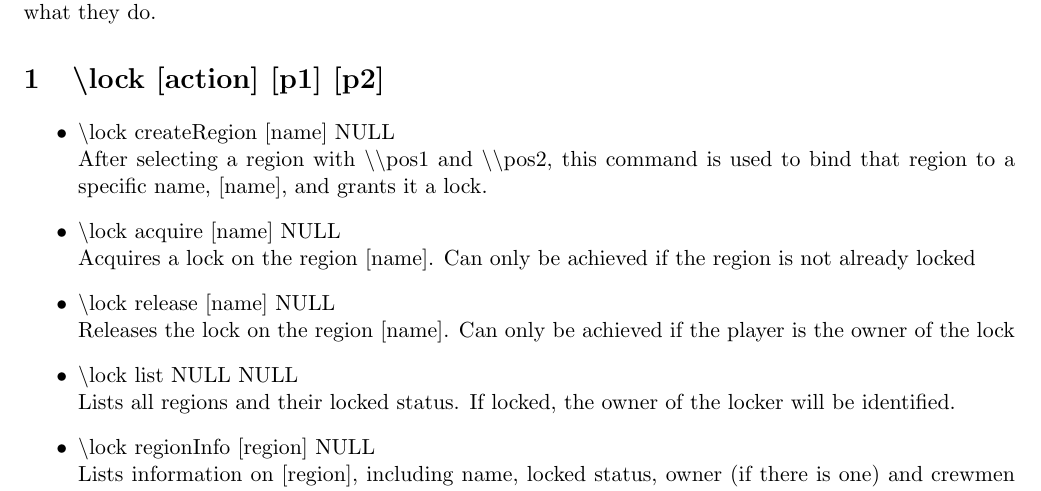
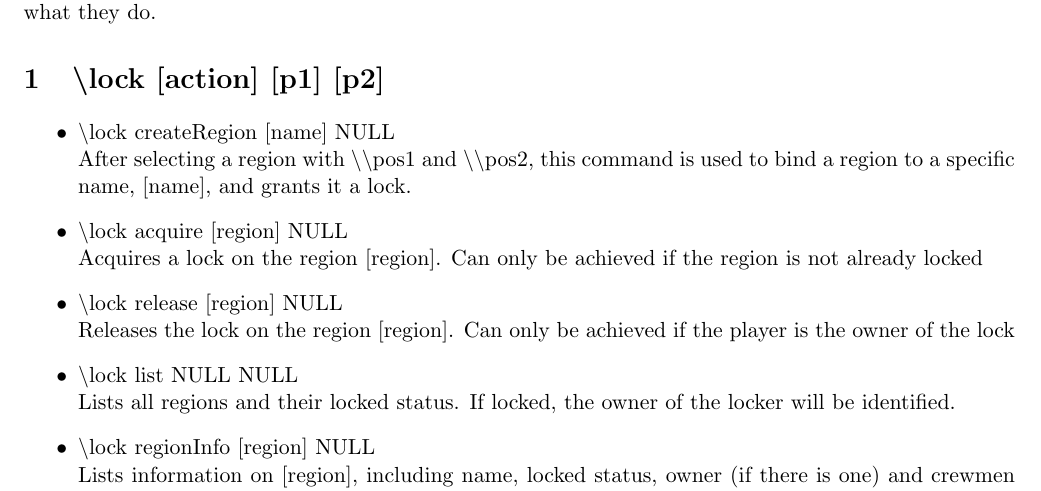
Before and after one commit to nargarawr/SetLocker, a LaTeX document (doc/setLocker.tex): part of the page, cut so that both start at the same text. Compiled offline with pdfLaTeX.

Commit message:
A few small twears

```diff
--- a/doc/setLocker.tex
+++ b/doc/setLocker.tex
@@ -1,5 +1,5 @@
 \documentclass[a4paper,twoside,notitlepage,11pt]{article}
-\usepackage[a4paper,hmargin=50pt,vmargin=75pt]{geometry}
+\usepackage[a4paper,hmargin=50pt,vmargin=50pt]{geometry}
 \usepackage{graphicx}
 \usepackage{hyperref}
 \usepackage{amstext}
@@ -41,11 +41,11 @@ SetLocker is a simple server plugin I was commissioned to create that allows for
 \section{\textbackslash lock [action] [p1] [p2]}
 \begin{itemize}
 \item \textbackslash lock createRegion [name] NULL\\
-After selecting a region with \textbackslash\textbackslash pos1 and \textbackslash\textbackslash pos2, this command is used to bind that region to a specific name, [name], and grants it a lock.
-\item \textbackslash lock acquire [name] NULL\\
-Acquires a lock on the region [name]. Can only be achieved if the region is not already locked
-\item \textbackslash lock release [name] NULL\\
-Releases the lock on the region [name]. Can only be achieved if the player is the owner of the lock
+After selecting a region with \textbackslash\textbackslash pos1 and \textbackslash\textbackslash pos2, this command is used to bind a region to a specific name, [name], and grants it a lock.
+\item \textbackslash lock acquire [region] NULL\\
+Acquires a lock on the region [region]. Can only be achieved if the region is not already locked
+\item \textbackslash lock release [region] NULL\\
+Releases the lock on the region [region]. Can only be achieved if the player is the owner of the lock
 \item \textbackslash lock list NULL NULL\\
 Lists all regions and their locked status. If locked, the owner of the locker will be identified.
 \item \textbackslash lock regionInfo [region] NULL\\
```
Also changed, not shown: doc/setLocker.pdf, 3 other files.
